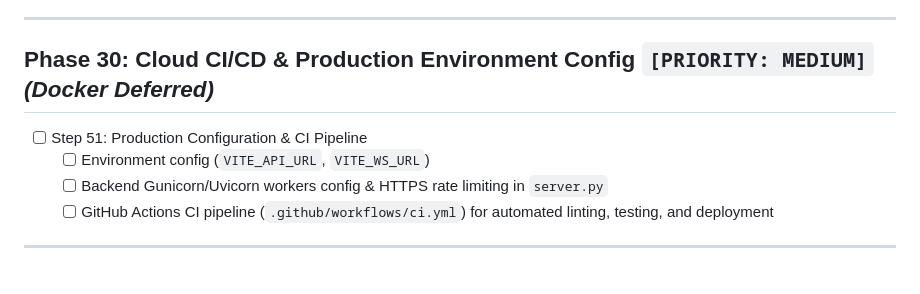
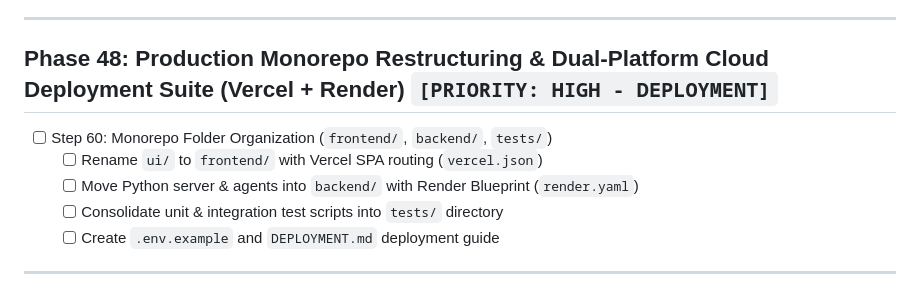
Before and after one commit to Saksham3736/scriptiq, a Markdown page: index.md, the part around the change. GitHub-like rendering.

```diff
--- a/index.md
+++ b/index.md
@@ -744,12 +744,13 @@
 
 ---
 
-## Phase 30: Cloud CI/CD & Production Environment Config `[PRIORITY: MEDIUM]` *(Docker Deferred)*
+## Phase 48: Production Monorepo Restructuring & Dual-Platform Cloud Deployment Suite (Vercel + Render) `[PRIORITY: HIGH - DEPLOYMENT]`
 
-- [ ] Step 51: Production Configuration & CI Pipeline
-  - [ ] Environment config (`VITE_API_URL`, `VITE_WS_URL`)
-  - [ ] Backend Gunicorn/Uvicorn workers config & HTTPS rate limiting in `server.py`
-  - [ ] GitHub Actions CI pipeline (`.github/workflows/ci.yml`) for automated linting, testing, and deployment
+- [ ] Step 60: Monorepo Folder Organization (`frontend/`, `backend/`, `tests/`)
+  - [ ] Rename `ui/` to `frontend/` with Vercel SPA routing (`vercel.json`)
+  - [ ] Move Python server & agents into `backend/` with Render Blueprint (`render.yaml`)
+  - [ ] Consolidate unit & integration test scripts into `tests/` directory
+  - [ ] Create `.env.example` and `DEPLOYMENT.md` deployment guide
 
 ---
 
```
Also changed, not shown: index.new.md (+14 -3 lines).
